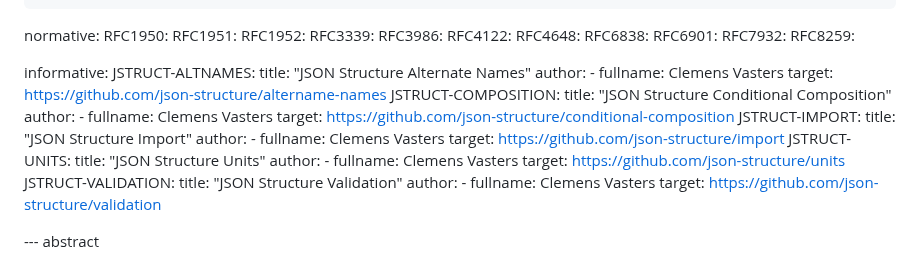
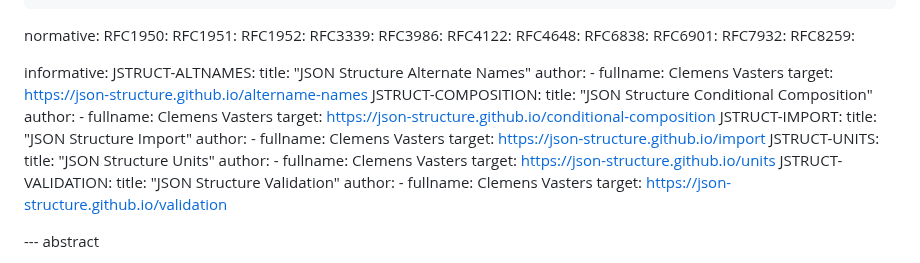
Before and after one commit to json-structure/core, a Markdown page: draft-vasters-httpapi-json-structure-core.md, the part around the change. GitHub-like rendering.

Commit message:
link fixes
Signed-off-by: Clemens Vasters <clemens@vasters.com>

```diff
--- a/draft-vasters-httpapi-json-structure-core.md
+++ b/draft-vasters-httpapi-json-structure-core.md
@@ -46,27 +46,27 @@ informative:
     title: "JSON Structure Alternate Names"
     author:
       - fullname: Clemens Vasters
-    target: https://github.com/json-structure/altername-names
+    target: https://json-structure.github.io/altername-names
   JSTRUCT-COMPOSITION:
     title: "JSON Structure Conditional Composition"
     author:
       - fullname: Clemens Vasters
-    target: https://github.com/json-structure/conditional-composition
+    target: https://json-structure.github.io/conditional-composition
   JSTRUCT-IMPORT:
     title: "JSON Structure Import"
     author:
       - fullname: Clemens Vasters
-    target: https://github.com/json-structure/import
+    target: https://json-structure.github.io/import
   JSTRUCT-UNITS:
     title: "JSON Structure Units"
     author:
       - fullname: Clemens Vasters
-    target: https://github.com/json-structure/units
+    target: https://json-structure.github.io/units
   JSTRUCT-VALIDATION:
     title: "JSON Structure Validation"
     author:
       - fullname: Clemens Vasters
-    target: https://github.com/json-structure/validation
+    target: https://json-structure.github.io/validation
 
 
 --- abstract
```
